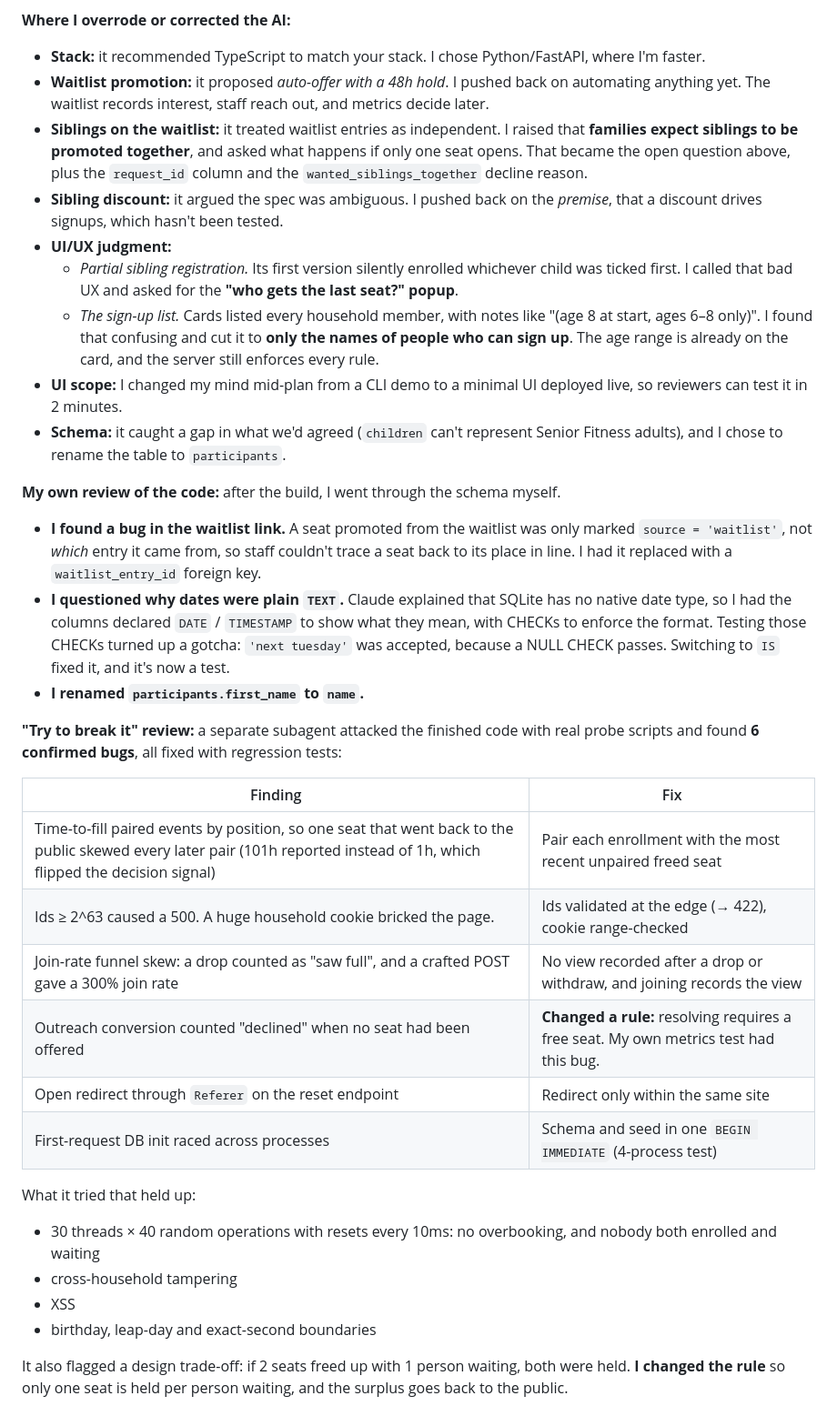
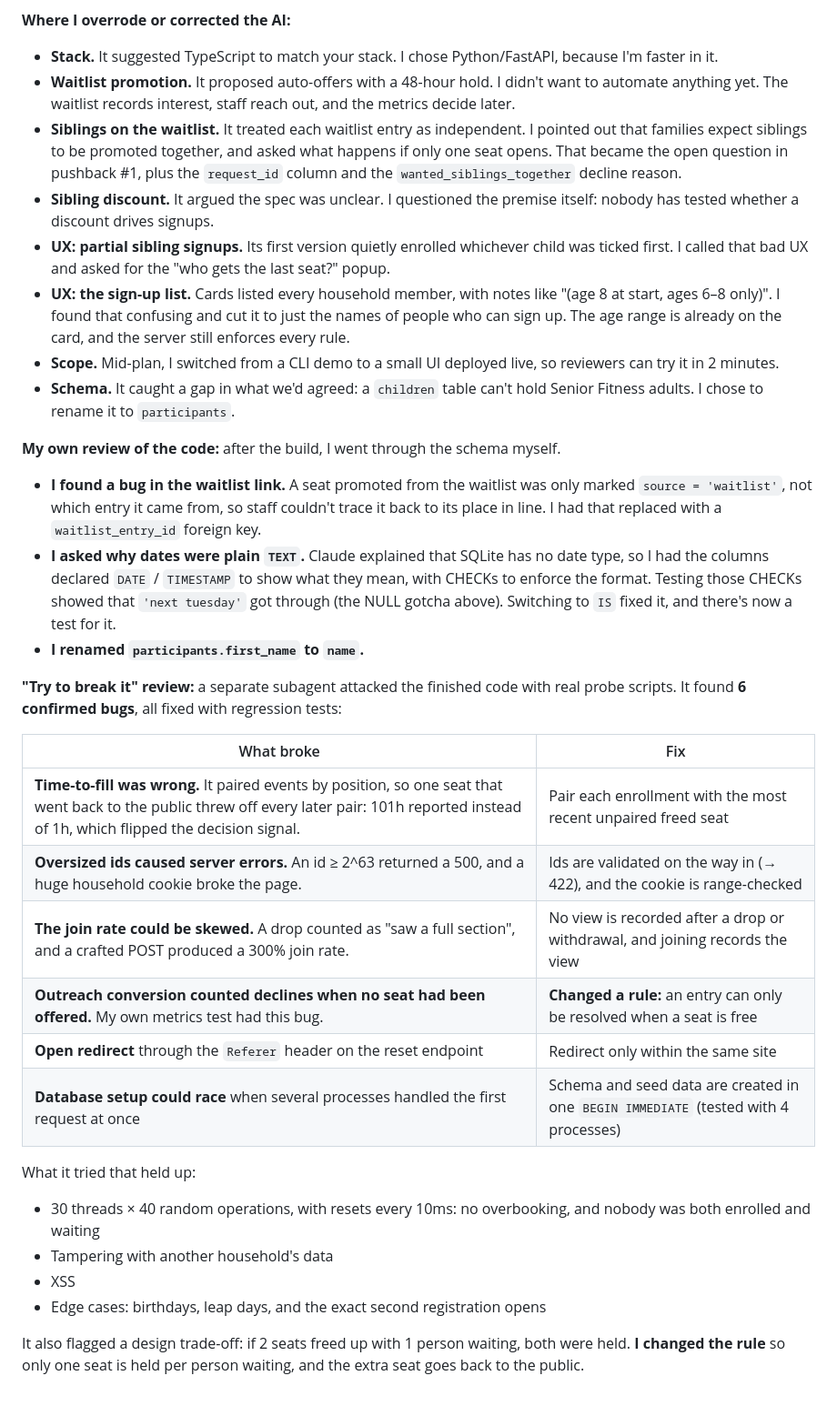
Before and after one commit to malabikasen/parks-and-recs, a Markdown page: README.md, the part around one of its changes. Shown at 91% size. Drawn GitHub-style.

```diff
--- a/README.md
+++ b/README.md
@@ -126,35 +144,34 @@ It rewards whoever clicks fastest. That's fine for now, but for high-demand prog
 
 **Where I overrode or corrected the AI:**
-- **Stack:** it recommended TypeScript to match your stack. I chose Python/FastAPI, where I'm faster.
-- **Waitlist promotion:** it proposed *auto-offer with a 48h hold*. I pushed back on automating anything yet. The waitlist records interest, staff reach out, and metrics decide later.
-- **Siblings on the waitlist:** it treated waitlist entries as independent. I raised that **families expect siblings to be promoted together**, and asked what happens if only one seat opens. That became the open question above, plus the `request_id` column and the `wanted_siblings_together` decline reason.
-- **Sibling discount:** it argued the spec was ambiguous. I pushed back on the *premise*, that a discount drives signups, which hasn't been tested.
-- **UI/UX judgment:**
-  - *Partial sibling registration.* Its first version silently enrolled whichever child was ticked first. I called that bad UX and asked for the **"who gets the last seat?" popup**.
-  - *The sign-up list.* Cards listed every household member, with notes like "(age 8 at start, ages 6–8 only)". I found that confusing and cut it to **only the names of people who can sign up**. The age range is already on the card, and the server still enforces every rule.
-- **UI scope:** I changed my mind mid-plan from a CLI demo to a minimal UI deployed live, so reviewers can test it in 2 minutes.
-- **Schema:** it caught a gap in what we'd agreed (`children` can't represent Senior Fitness adults), and I chose to rename the table to `participants`.
+- **Stack.** It suggested TypeScript to match your stack. I chose Python/FastAPI, because I'm faster in it.
+- **Waitlist promotion.** It proposed auto-offers with a 48-hour hold. I didn't want to automate anything yet. The waitlist records interest, staff reach out, and the metrics decide later.
+- **Siblings on the waitlist.** It treated each waitlist entry as independent. I pointed out that families expect siblings to be promoted together, and asked what happens if only one seat opens. That became the open question in pushback #1, plus the `request_id` column and the `wanted_siblings_together` decline reason.
+- **Sibling discount.** It argued the spec was unclear. I questioned the premise itself: nobody has tested whether a discount drives signups.
+- **UX: partial sibling signups.** Its first version quietly enrolled whichever child was ticked first. I called that bad UX and asked for the "who gets the last seat?" popup.
+- **UX: the sign-up list.** Cards listed every household member, with notes like "(age 8 at start, ages 6–8 only)". I found that confusing and cut it to just the names of people who can sign up. The age range is already on the card, and the server still enforces every rule.
+- **Scope.** Mid-plan, I switched from a CLI demo to a small UI deployed live, so reviewers can try it in 2 minutes.
+- **Schema.** It caught a gap in what we'd agreed: a `children` table can't hold Senior Fitness adults. I chose to rename it to `participants`.
 
 **My own review of the code:** after the build, I went through the schema myself.
-- **I found a bug in the waitlist link.** A seat promoted from the waitlist was only marked `source = 'waitlist'`, not *which* entry it came from, so staff couldn't trace a seat back to its place in line. I had it replaced with a `waitlist_entry_id` foreign key.
-- **I questioned why dates were plain `TEXT`.** Claude explained that SQLite has no native date type, so I had the columns declared `DATE` / `TIMESTAMP` to show what they mean, with CHECKs to enforce the format. Testing those CHECKs turned up a gotcha: `'next tuesday'` was accepted, because a NULL CHECK passes. Switching to `IS` fixed it, and it's now a test.
+- **I found a bug in the waitlist link.** A seat promoted from the waitlist was only marked `source = 'waitlist'`, not which entry it came from, so staff couldn't trace it back to its place in line. I had that replaced with a `waitlist_entry_id` foreign key.
+- **I asked why dates were plain `TEXT`.** Claude explained that SQLite has no date type, so I had the columns declared `DATE` / `TIMESTAMP` to show what they mean, with CHECKs to enforce the format. Testing those CHECKs showed that `'next tuesday'` got through (the NULL gotcha above). Switching to `IS` fixed it, and there's now a test for it.
 - **I renamed `participants.first_name` to `name`.**
 
-**"Try to break it" review:** a separate subagent attacked the finished code with real probe scripts and found **6 confirmed bugs**, all fixed with regression tests:
+**"Try to break it" review:** a separate subagent attacked the finished code with real probe scripts. It found **6 confirmed bugs**, all fixed with regression tests:
 
-| Finding | Fix |
+| What broke | Fix |
 |---|---|
-| Time-to-fill paired events by position, so one seat that went back to the public skewed every later pair (101h reported instead of 1h, which flipped the decision signal) | Pair each enrollment with the most recent unpaired freed seat |
-| Ids ≥ 2^63 caused a 500. A huge household cookie bricked the page. | Ids validated at the edge (→ 422), cookie range-checked |
-| Join-rate funnel skew: a drop counted as "saw full", and a crafted POST gave a 300% join rate | No view recorded after a drop or withdraw, and joining records the view |
-| Outreach conversion counted "declined" when no seat had been offered | **Changed a rule:** resolving requires a free seat. My own metrics test had this bug. |
-| Open redirect through `Referer` on the reset endpoint | Redirect only within the same site |
-| First-request DB init raced across processes | Schema and seed in one `BEGIN IMMEDIATE` (4-process test) |
+| **Time-to-fill was wrong.** It paired events by position, so one seat that went back to the public threw off every later pair: 101h reported instead of 1h, which flipped the decision signal. | Pair each enrollment with the most recent unpaired freed seat |
+| **Oversized ids caused server errors.** An id ≥ 2^63 returned a 500, and a huge household cookie broke the page. | Ids are validated on the way in (→ 422), and the cookie is range-checked |
+| **The join rate could be skewed.** A drop counted as "saw a full section", and a crafted POST produced a 300% join rate. | No view is recorded after a drop or withdrawal, and joining records the view |
+| **Outreach conversion counted declines when no seat had been offered.** My own metrics test had this bug. | **Changed a rule:** an entry can only be resolved when a seat is free |
+| **Open redirect** through the `Referer` header on the reset endpoint | Redirect only within the same site |
+| **Database setup could race** when several processes handled the first request at once | Schema and seed data are created in one `BEGIN IMMEDIATE` (tested with 4 processes) |
 
 What it tried that held up:
-- 30 threads × 40 random operations with resets every 10ms: no overbooking, and nobody both enrolled and waiting
-- cross-household tampering
+- 30 threads × 40 random operations, with resets every 10ms: no overbooking, and nobody was both enrolled and waiting
+- Tampering with another household's data
 - XSS
-- birthday, leap-day and exact-second boundaries
+- Edge cases: birthdays, leap days, and the exact second registration opens
 
-It also flagged a design trade-off: if 2 seats freed up with 1 person waiting, both were held. **I changed the rule** so only one seat is held per person waiting, and the surplus goes back to the public.
+It also flagged a design trade-off: if 2 seats freed up with 1 person waiting, both were held. **I changed the rule** so only one seat is held per person waiting, and the extra seat goes back to the public.
```
Also changed, not shown: other parts of README.md (+88 -70 lines).
